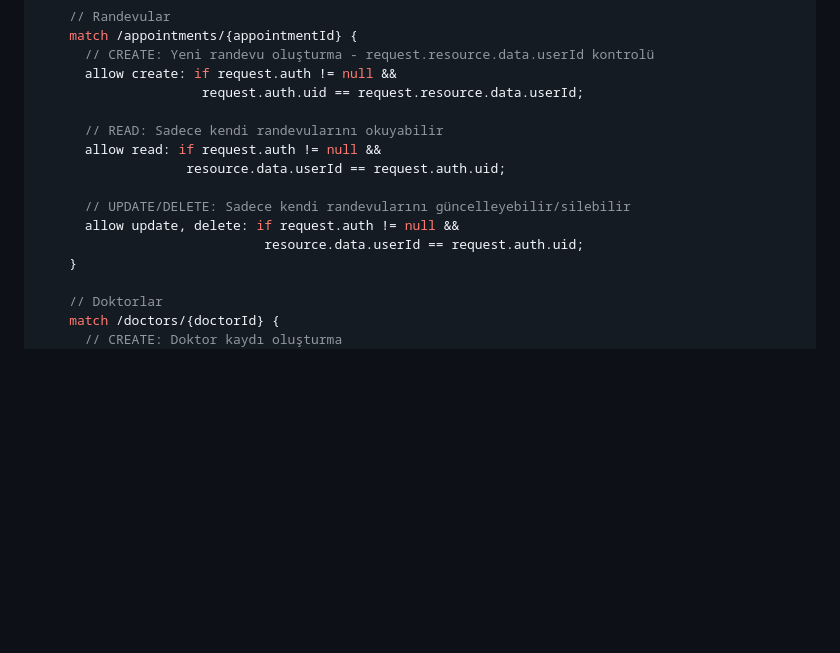
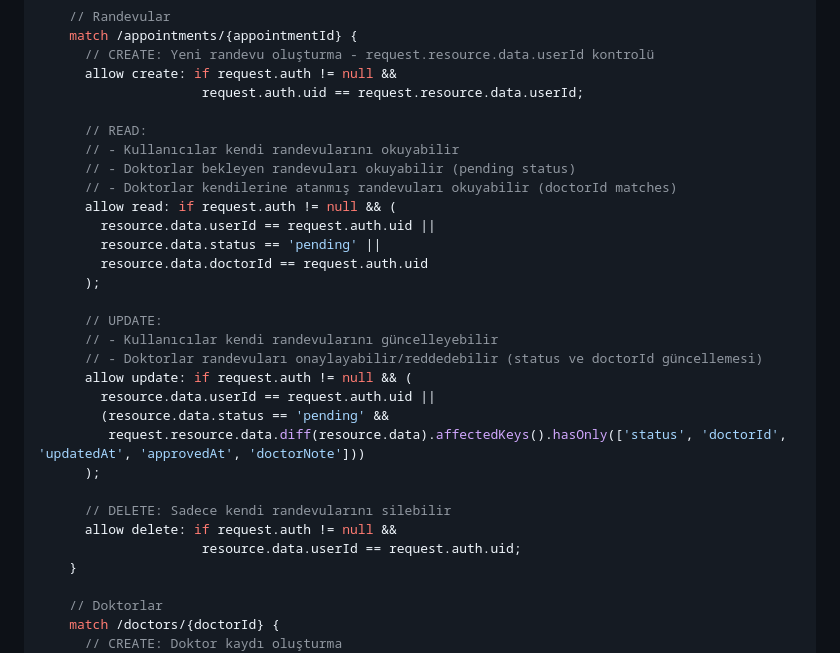
Before and after one commit to melihkzmz/MediAnalytica, a Markdown page: FIREBASE_RULES_FIX.md, the part around the change. GitHub-like rendering; blank space fills up the shorter version.

Commit message:
Update Firestore rules to allow doctors to read pending appointments and update appointments for accept/reject functionality

```diff
--- a/FIREBASE_RULES_FIX.md
+++ b/FIREBASE_RULES_FIX.md
@@ -61,13 +61,28 @@ service cloud.firestore {
       allow create: if request.auth != null &&
                      request.auth.uid == request.resource.data.userId;
 
-      // READ: Sadece kendi randevularını okuyabilir
-      allow read: if request.auth != null &&
-                   resource.data.userId == request.auth.uid;
+      // READ:
+      // - Kullanıcılar kendi randevularını okuyabilir
+      // - Doktorlar bekleyen randevuları okuyabilir (pending status)
+      // - Doktorlar kendilerine atanmış randevuları okuyabilir (doctorId matches)
+      allow read: if request.auth != null && (
+        resource.data.userId == request.auth.uid ||
+        resource.data.status == 'pending' ||
+        resource.data.doctorId == request.auth.uid
+      );
 
-      // UPDATE/DELETE: Sadece kendi randevularını güncelleyebilir/silebilir
-      allow update, delete: if request.auth != null &&
-                             resource.data.userId == request.auth.uid;
+      // UPDATE:
+      // - Kullanıcılar kendi randevularını güncelleyebilir
+      // - Doktorlar randevuları onaylayabilir/reddedebilir (status ve doctorId güncellemesi)
+      allow update: if request.auth != null && (
+        resource.data.userId == request.auth.uid ||
+        (resource.data.status == 'pending' &&
+         request.resource.data.diff(resource.data).affectedKeys().hasOnly(['status', 'doctorId', 'updatedAt', 'approvedAt', 'doctorNote']))
+      );
+
+      // DELETE: Sadece kendi randevularını silebilir
+      allow delete: if request.auth != null &&
+                     resource.data.userId == request.auth.uid;
     }
 
     // Doktorlar
```
